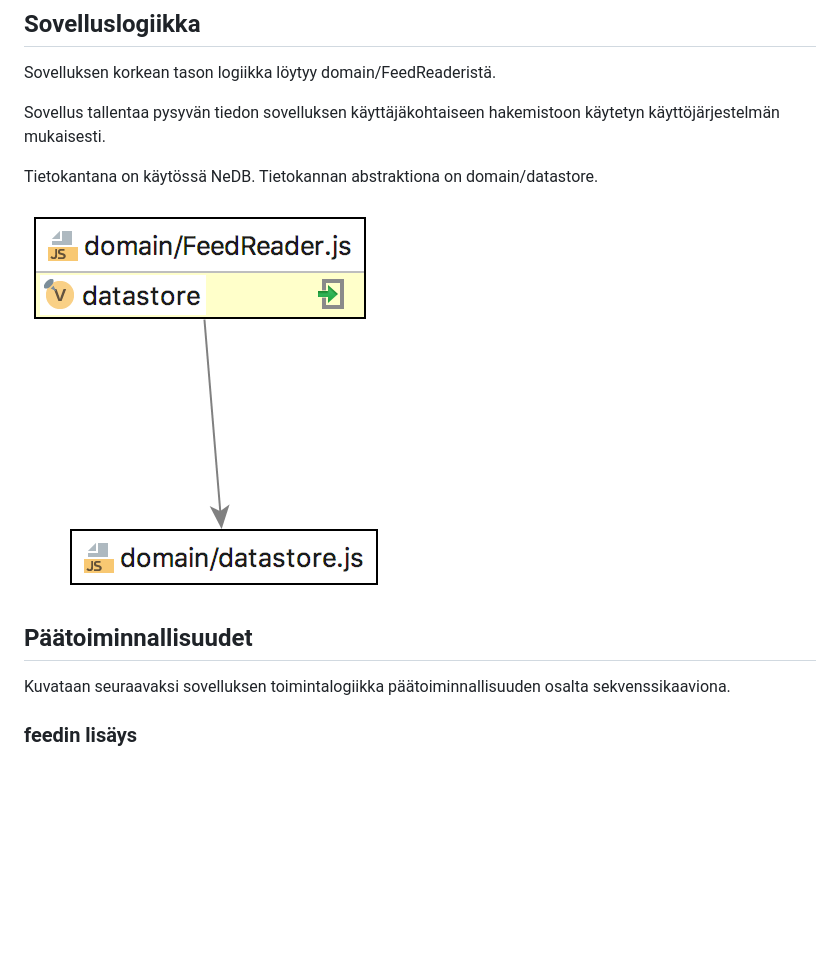
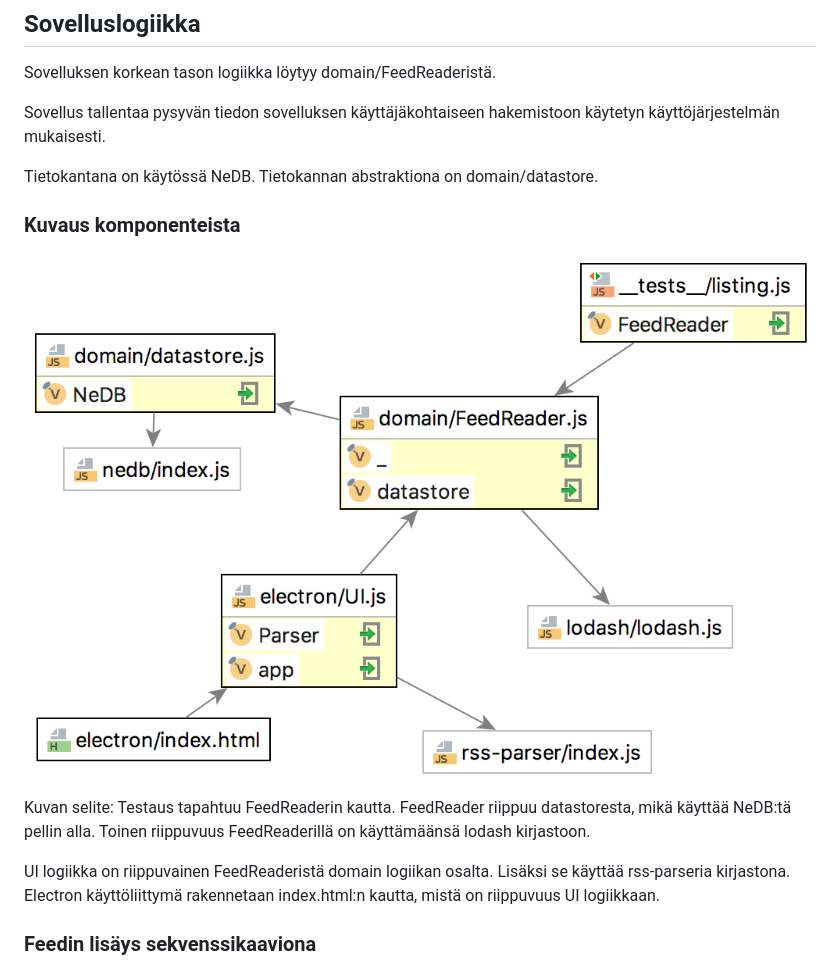
Before and after one commit to pihvi/otm-harjoitustyo, a Markdown page: dokumentaatio/arkkitehtuuri.md, the part around the change. GitHub-like rendering; pictures changed too: dokumentaatio/arkkitehtuuri.png; blank space fills up the shorter version.

Commit message:
Arkkitehtuurikuvaus

```diff
--- a/dokumentaatio/arkkitehtuuri.md
+++ b/dokumentaatio/arkkitehtuuri.md
@@ -8,12 +8,17 @@ Sovellus tallentaa pysyvän tiedon sovelluksen käyttäjäkohtaiseen hakemistoon
 
 Tietokantana on käytössä NeDB. Tietokannan abstraktiona on domain/datastore.
 
+### Kuvaus komponenteista
+
 ![sovelluslogiikka](arkkitehtuuri.png)
 
-## Päätoiminnallisuudet
+Kuvan selite:
+Testaus tapahtuu FeedReaderin kautta. FeedReader riippuu datastoresta, mikä käyttää NeDB:tä pellin alla.
+Toinen riippuvuus FeedReaderillä on käyttämäänsä lodash kirjastoon.
 
-Kuvataan seuraavaksi sovelluksen toimintalogiikka päätoiminnallisuuden osalta sekvenssikaaviona.
+UI logiikka on riippuvainen FeedReaderistä domain logiikan osalta. Lisäksi se käyttää rss-parseria kirjastona.
+Electron käyttöliittymä rakennetaan index.html:n kautta, mistä on riippuvuus UI logiikkaan.
 
-### feedin lisäys
+### Feedin lisäys sekvenssikaaviona
 
 ![lisäys](add-feed-sequence.png)
```
